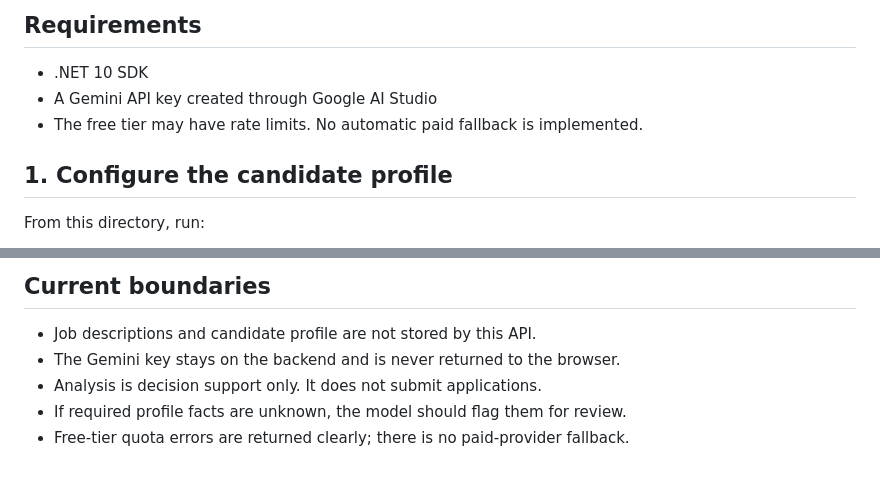
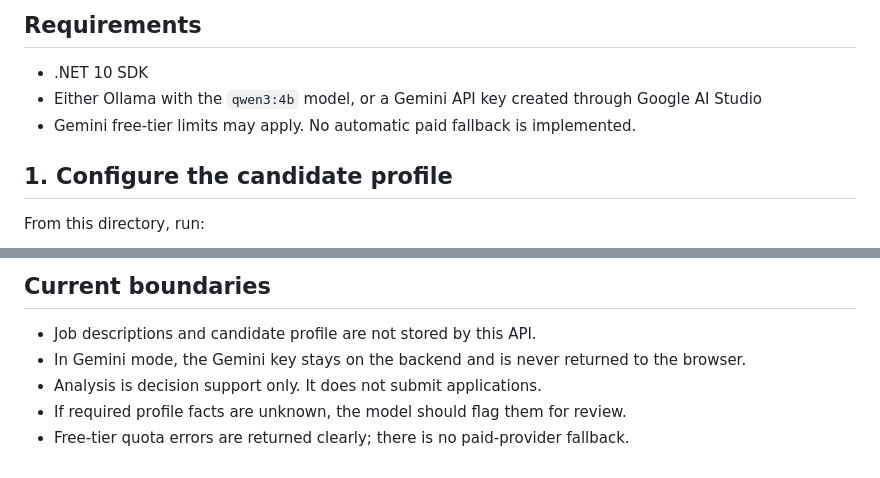
Before and after one commit to sheldon5006/jobpilot-ai, a Markdown page: services/api/README.md, 2 parts joined by grey strips. GitHub-like rendering.

Commit message:
Clarify local model requirements in API guide

```diff
--- a/services/api/README.md
+++ b/services/api/README.md
@@ -5,8 +5,8 @@ Local ASP.NET Core API for DBot job-description analysis.
 ## Requirements
 
 - .NET 10 SDK
-- A Gemini API key created through Google AI Studio
-- The free tier may have rate limits. No automatic paid fallback is implemented.
+- Either Ollama with the `qwen3:4b` model, or a Gemini API key created through Google AI Studio
+- Gemini free-tier limits may apply. No automatic paid fallback is implemented.
 
 ## 1. Configure the candidate profile
 
@@ -95,7 +95,7 @@ Invoke-RestMethod -Uri http://127.0.0.1:5080/api/jobs/analyze -Method Post -Cont
 ## Current boundaries
 
 - Job descriptions and candidate profile are not stored by this API.
-- The Gemini key stays on the backend and is never returned to the browser.
+- In Gemini mode, the Gemini key stays on the backend and is never returned to the browser.
 - Analysis is decision support only. It does not submit applications.
 - If required profile facts are unknown, the model should flag them for review.
 - Free-tier quota errors are returned clearly; there is no paid-provider fallback.
```
